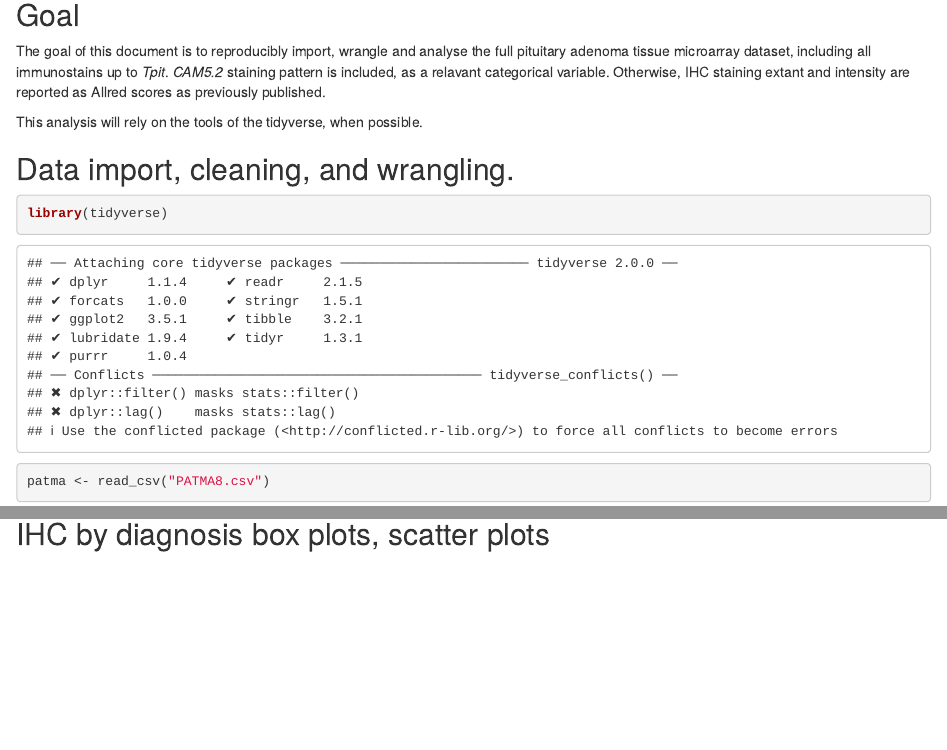
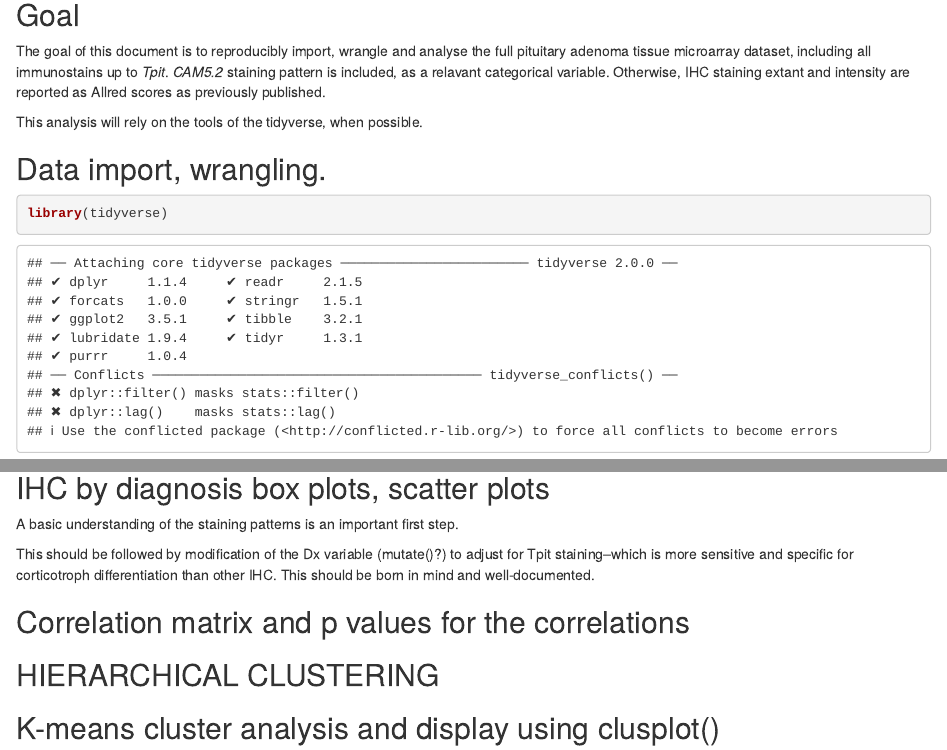
Before and after one commit to wliammd/Tpit, an R Markdown document (TpitAnalysis.Rmd): the page in a window 1100 px wide, from 140 px down, and a second part further down, joined at a grey line. Rendered offline with R 4.5, knitr and Pandoc, with nearby package versions; some code elsewhere in the file could not run offline.

Commit message:
reproducible structure added to project, including data.raw folder and data (cleaned) folder

````diff
--- a/TpitAnalysis.Rmd
+++ b/TpitAnalysis.Rmd
@@ -15,8 +15,7 @@
 
 This analysis will rely on the tools of the tidyverse, when possible.
 
-## Data import, cleaning, and wrangling.
+## Data import, wrangling.
 
 ```{r}
 library(tidyverse)
-patma <- read_csv("PATMA8.csv")
@@ -32,3 +27,13 @@
+## IHC by diagnosis box plots, scatter plots
+
+A basic understanding of the staining patterns is an important first step.
+
+This should be followed by modification of the Dx variable (mutate()?) to adjust for Tpit staining--which is more sensitive and specific for corticotroph differentiation than other IHC. This should be born in mind and well-documented.
+
+```{r}
+
+```
+
 
 ## Correlation matrix and p values for the correlations
 
@@ -63,9 +68,3 @@
 ```{r}
 
 ```
-
-## IHC by diagnosis box plots, scatter plots
-
-```{r}
-
-```
````
Also changed, not shown: data_processing.R (added, +2 -0 lines), README.md, data.raw/PATMA8.csv (renamed from PATMA8.csv), data.raw/__pitadtma8.0IHCsummary.xlsx (renamed from __pitadtma8.0IHCsummary.xlsx), TpitAnalysis.Rmd (8 more changed lines).
